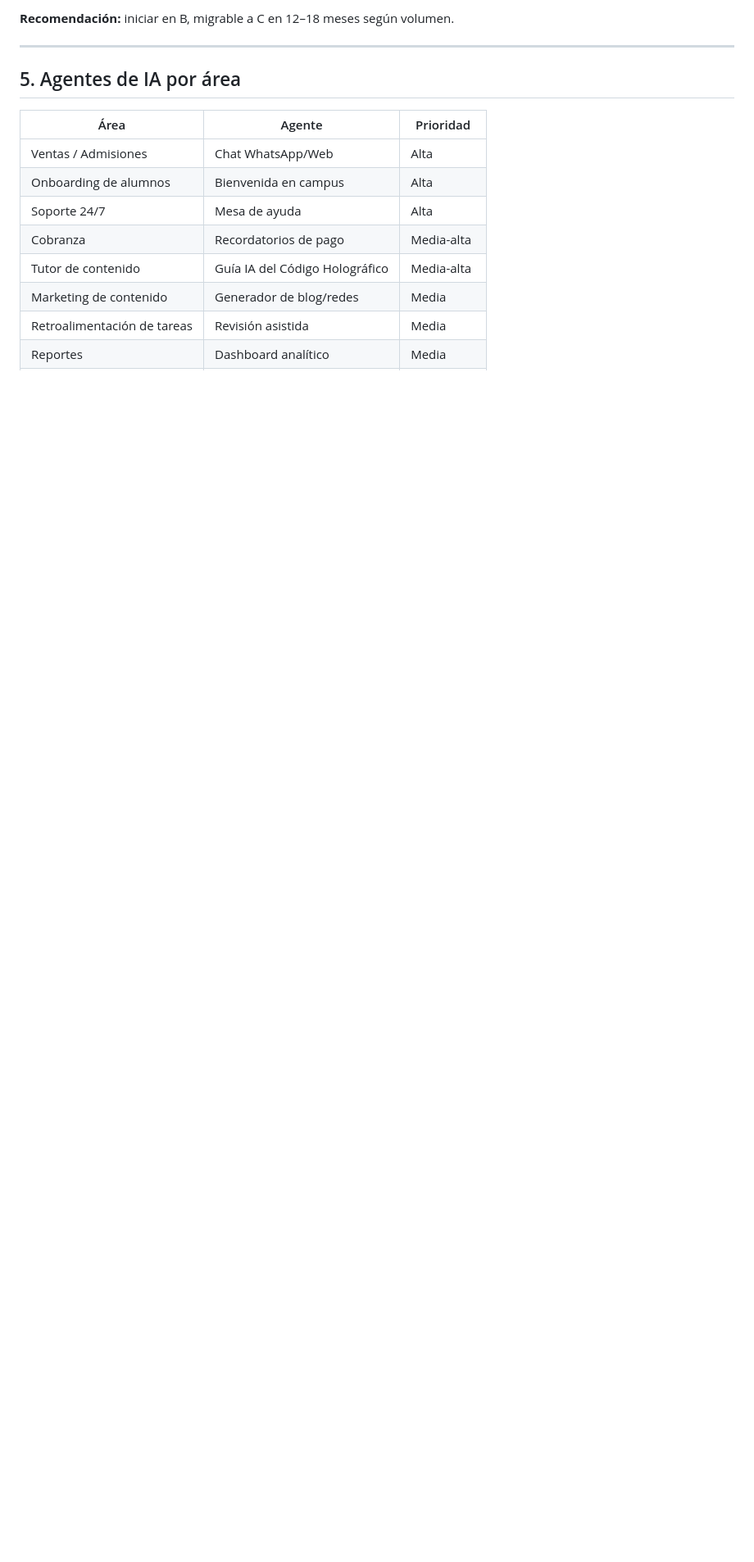
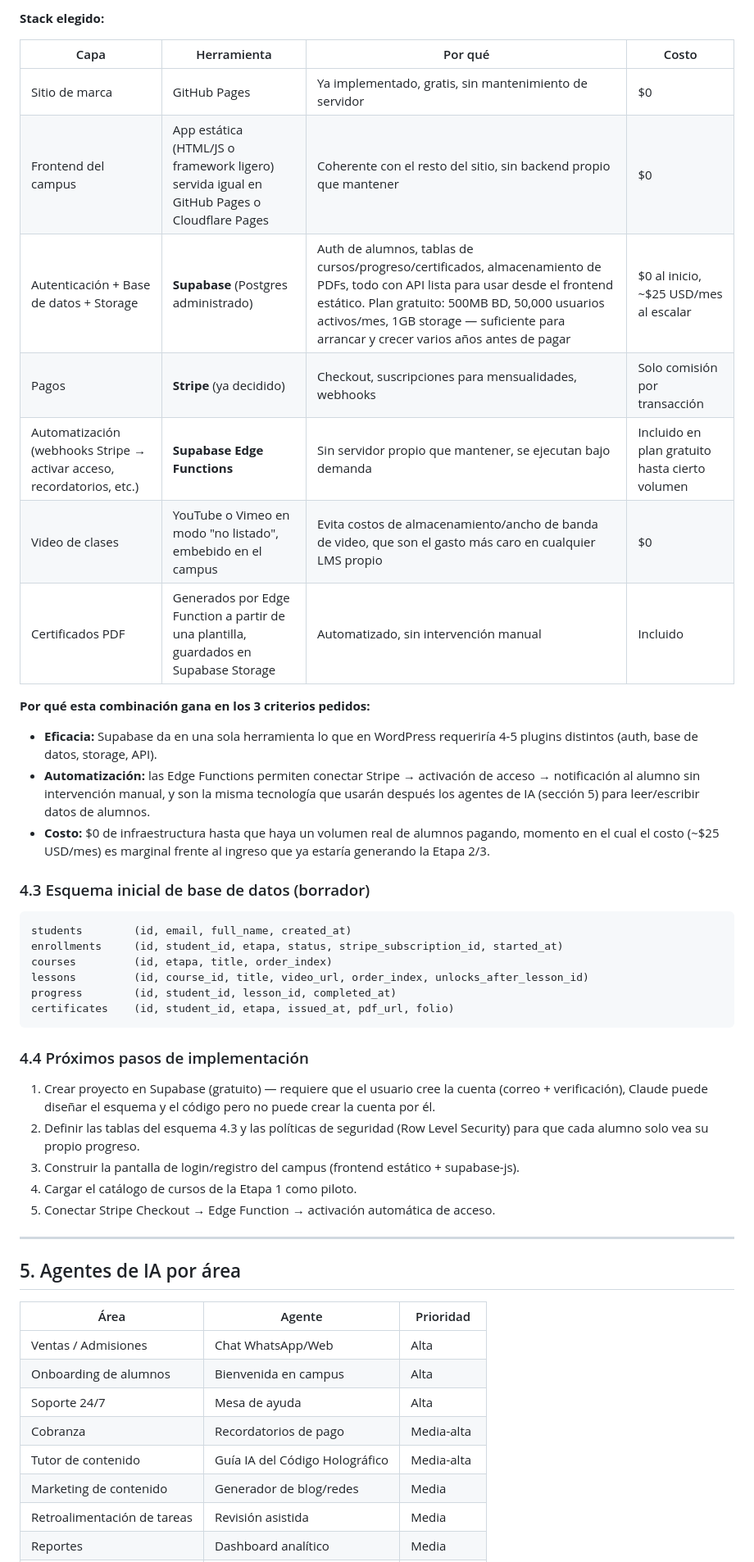
Before and after one commit to fondosdharma-a11y/inisch-web, a Markdown page: internal-docs/plan-maestro-inisch.md, the part around one of its changes. Shown at 82% size. Rendered like a GitHub page; blank space fills up the shorter version.

Commit message:
Decision de arquitectura: plataforma de alumnos sobre Supabase + Stripe + GitHub Pages

````diff
--- a/internal-docs/plan-maestro-inisch.md
+++ b/internal-docs/plan-maestro-inisch.md
@@ -69,5 +69,38 @@
 
-**Recomendación:** iniciar en B, migrable a C en 12–18 meses según volumen.
+**Stack elegido:**
+
+| Capa | Herramienta | Por qué | Costo |
+|---|---|---|---|
+| Sitio de marca | GitHub Pages | Ya implementado, gratis, sin mantenimiento de servidor | $0 |
+| Frontend del campus | App estática (HTML/JS o framework ligero) servida igual en GitHub Pages o Cloudflare Pages | Coherente con el resto del sitio, sin backend propio que mantener | $0 |
+| Autenticación + Base de datos + Storage | **Supabase** (Postgres administrado) | Auth de alumnos, tablas de cursos/progreso/certificados, almacenamiento de PDFs, todo con API lista para usar desde el frontend estático. Plan gratuito: 500MB BD, 50,000 usuarios activos/mes, 1GB storage — suficiente para arrancar y crecer varios años antes de pagar | $0 al inicio, ~$25 USD/mes al escalar |
+| Pagos | **Stripe** (ya decidido) | Checkout, suscripciones para mensualidades, webhooks | Solo comisión por transacción |
+| Automatización (webhooks Stripe → activar acceso, recordatorios, etc.) | **Supabase Edge Functions** | Sin servidor propio que mantener, se ejecutan bajo demanda | Incluido en plan gratuito hasta cierto volumen |
+| Video de clases | YouTube o Vimeo en modo "no listado", embebido en el campus | Evita costos de almacenamiento/ancho de banda de video, que son el gasto más caro en cualquier LMS propio | $0 |
+| Certificados PDF | Generados por Edge Function a partir de una plantilla, guardados en Supabase Storage | Automatizado, sin intervención manual | Incluido |
+
+**Por qué esta combinación gana en los 3 criterios pedidos:**
+- **Eficacia:** Supabase da en una sola herramienta lo que en WordPress requeriría 4-5 plugins distintos (auth, base de datos, storage, API).
+- **Automatización:** las Edge Functions permiten conectar Stripe → activación de acceso → notificación al alumno sin intervención manual, y son la misma tecnología que usarán después los agentes de IA (sección 5) para leer/escribir datos de alumnos.
+- **Costo:** $0 de infraestructura hasta que haya un volumen real de alumnos pagando, momento en el cual el costo (~$25 USD/mes) es marginal frente al ingreso que ya estaría generando la Etapa 2/3.
+
+### 4.3 Esquema inicial de base de datos (borrador)
+
+```
+students        (id, email, full_name, created_at)
+enrollments     (id, student_id, etapa, status, stripe_subscription_id, started_at)
+courses         (id, etapa, title, order_index)
+lessons         (id, course_id, title, video_url, order_index, unlocks_after_lesson_id)
+progress        (id, student_id, lesson_id, completed_at)
+certificates    (id, student_id, etapa, issued_at, pdf_url, folio)
+```
+
+### 4.4 Próximos pasos de implementación
+1. Crear proyecto en Supabase (gratuito) — requiere que el usuario cree la cuenta (correo + verificación), Claude puede diseñar el esquema y el código pero no puede crear la cuenta por él.
+2. Definir las tablas del esquema 4.3 y las políticas de seguridad (Row Level Security) para que cada alumno solo vea su propio progreso.
+3. Construir la pantalla de login/registro del campus (frontend estático + supabase-js).
+4. Cargar el catálogo de cursos de la Etapa 1 como piloto.
+5. Conectar Stripe Checkout → Edge Function → activación automática de acceso.
 
 ---
 
````
Also changed, not shown: other parts of internal-docs/plan-maestro-inisch.md (+26 -22 lines).
